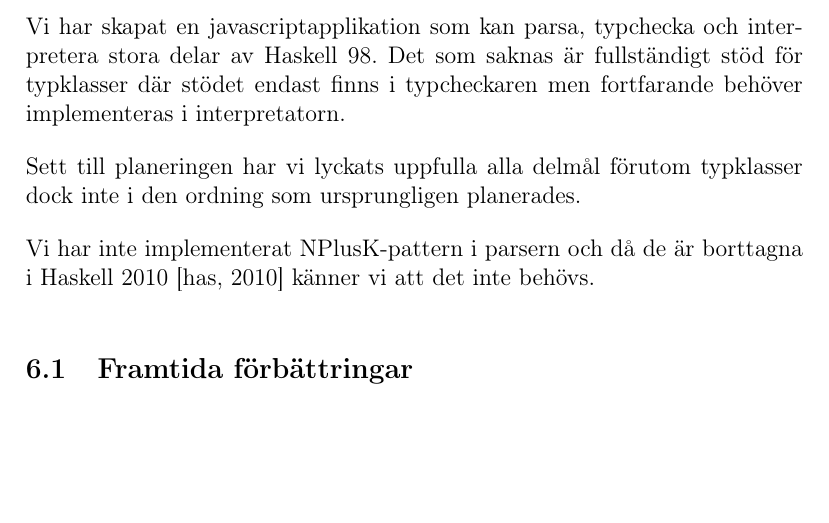
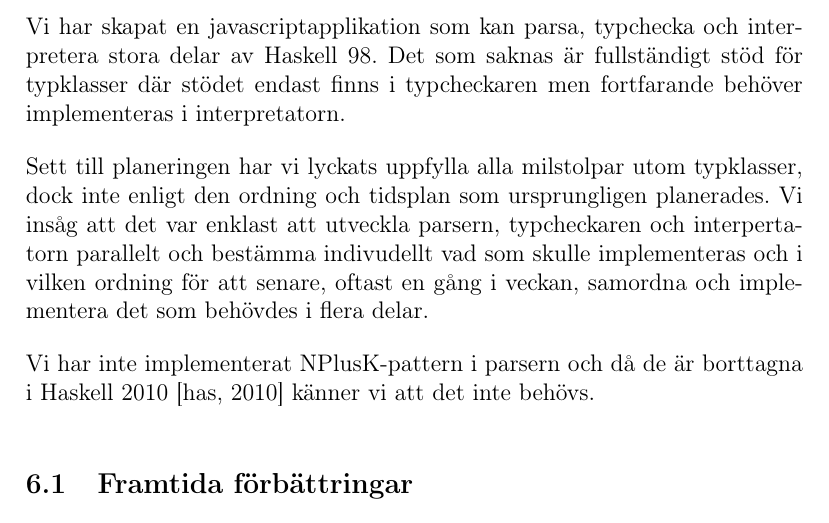
Before and after one commit to johang88/haskellinjavascript, a LaTeX paper (rapport/rapport.tex, which reads rapport/kapitel/slutsatser.tex): part of page 29 of 31, cut so that both start at the same text, the shorter picture padded with empty space. Compiled offline with pdfLaTeX.

Commit message:
slutsatser, dock rätt dåliga sådana

```diff
--- a/rapport/kapitel/slutsatser.tex
+++ b/rapport/kapitel/slutsatser.tex
@@ -2,7 +2,9 @@
 Vi har skapat en javascriptapplikation som kan parsa, typchecka och interpretera stora delar av Haskell 98. Det som saknas är fullständigt stöd för typklasser där
 stödet endast finns i typcheckaren men fortfarande behöver implementeras i interpretatorn.
 
-Sett till planeringen har vi lyckats uppfulla alla delmål förutom typklasser dock inte i den ordning som ursprungligen planerades.
+Sett till planeringen har vi lyckats uppfylla alla milstolpar utom typklasser, dock inte enligt den ordning och tidsplan som ursprungligen planerades.
+Vi insåg att det var enklast att utveckla parsern, typcheckaren och interpertatorn parallelt och bestämma indivudellt vad som skulle implementeras och i
+vilken ordning för att senare, oftast en gång i veckan, samordna och implementera det som behövdes i flera delar.
 
 Vi har inte implementerat NPlusK-pattern i parsern och då de är borttagna i Haskell 2010 \citep{haskell2010} känner vi att det inte behövs.
 
```
